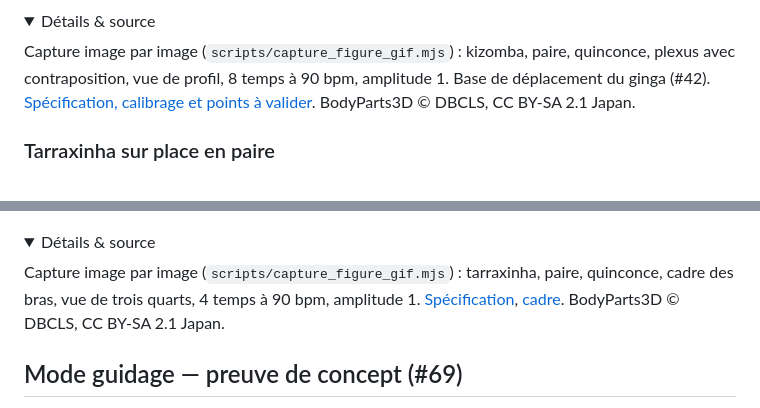
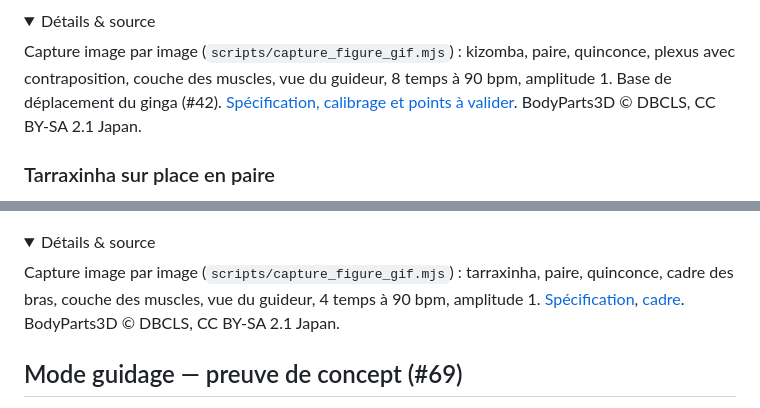
Before and after one commit to arcodange-org/dance-hips-movement-3D-comparison, a Markdown page: README.md, 2 parts joined by grey strips. Drawn GitHub-style; folded sections open.

```diff
--- a/README.md
+++ b/README.md
@@ -131,7 +133,7 @@ avec ou sans plexus).
 <details><summary>Détails & source</summary>
 
 Capture image par image (`scripts/capture_figure_gif.mjs`) : kizomba, paire, quinconce, plexus avec
-contraposition, vue de profil, 8 temps à 90 bpm, amplitude 1. Base de déplacement du ginga (#42).
+contraposition, couche des muscles, vue du guideur, 8 temps à 90 bpm, amplitude 1. Base de déplacement du ginga (#42).
 [Spécification, calibrage et points à valider](docs/spec-ida-paire.md).
 BodyParts3D © DBCLS, CC BY-SA 2.1 Japan.
 </details>
@@ -147,7 +149,7 @@ aucun croisement des os des jambes (six styles, trois amplitudes, avec ou sans p
 <details><summary>Détails & source</summary>
 
 Capture image par image (`scripts/capture_figure_gif.mjs`) : tarraxinha, paire, quinconce, cadre des
-bras, vue de trois quarts, 4 temps à 90 bpm, amplitude 1.
+bras, couche des muscles, vue du guideur, 4 temps à 90 bpm, amplitude 1.
 [Spécification](docs/spec-sur-place-paire.md), [cadre](docs/cadre/spec-implementation.md).
 BodyParts3D © DBCLS, CC BY-SA 2.1 Japan.
 </details>
```
Also changed, not shown: other parts of README.md (+7 -5 lines), docs/gifs/sortie-garcon-validee.gif.
